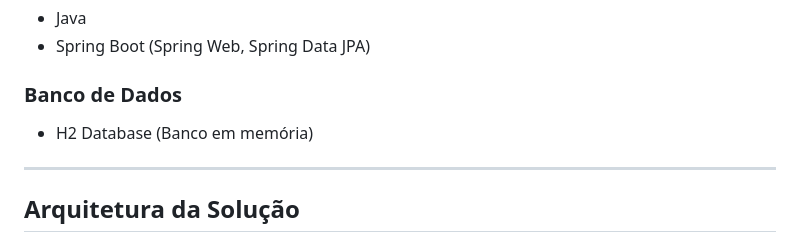
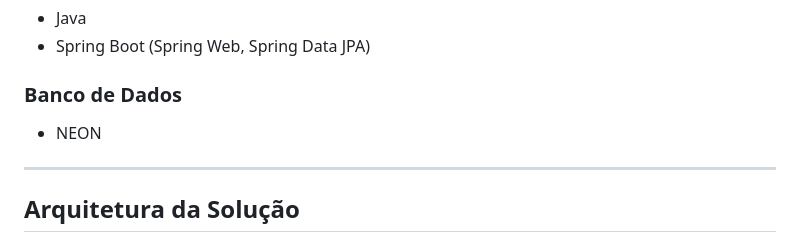
Before and after one commit to phfgomes14-create/EcoGiro, a Markdown page: README.md, the part around the change. GitHub-like rendering.

```diff
--- a/README.md
+++ b/README.md
@@ -61,7 +61,7 @@ Desenvolver uma solução full stack para recomendar e facilitar o acesso a moda
 * Spring Boot (Spring Web, Spring Data JPA)
 
 ### Banco de Dados
-* H2 Database (Banco em memória)
+* NEON
 
 ---
 
```
